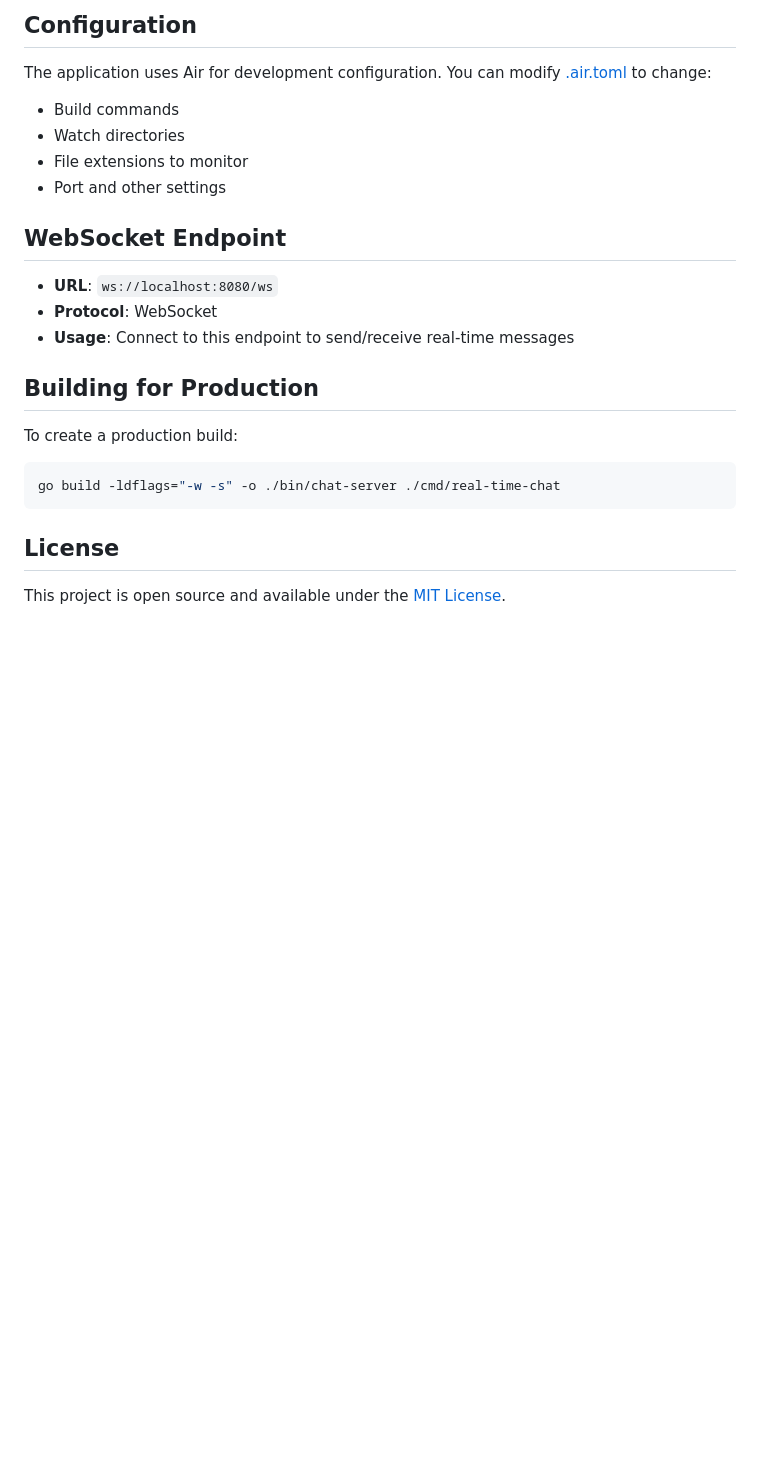
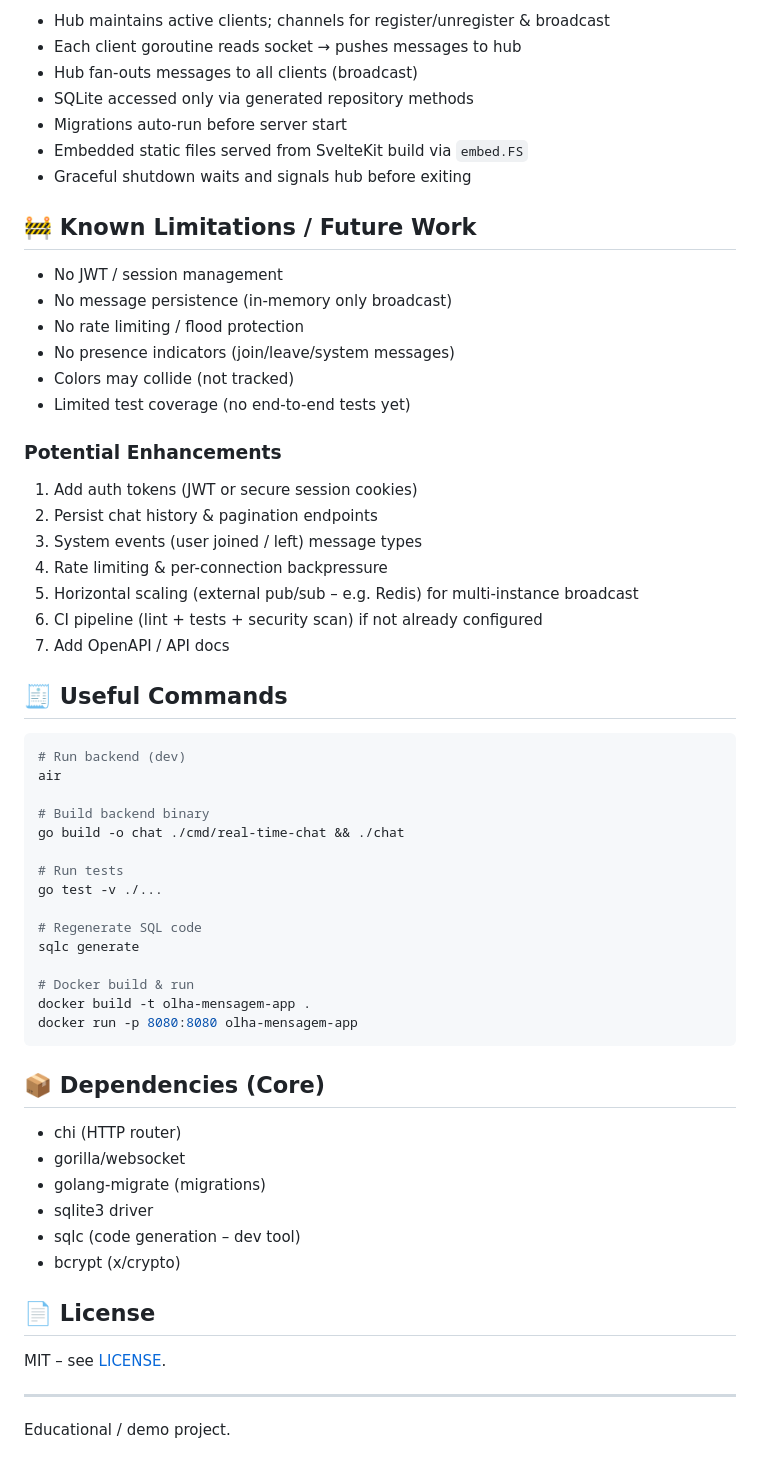
Before and after one commit to fortega2/olha-mensagem, a Markdown page: README.md, the part around one of its changes. Rendered like a GitHub page; blank space fills up the shorter version.

````diff
--- a/README.md
+++ b/README.md
@@ -100,27 +151,59 @@ go build -o ./tmp/main ./cmd/real-time-chat
 
-## Configuration
+- Hub maintains active clients; channels for register/unregister & broadcast
+- Each client goroutine reads socket → pushes messages to hub
+- Hub fan-outs messages to all clients (broadcast)
+- SQLite accessed only via generated repository methods
+- Migrations auto-run before server start
+- Embedded static files served from SvelteKit build via `embed.FS`
+- Graceful shutdown waits and signals hub before exiting
 
-The application uses Air for development configuration. You can modify [.air.toml](.air.toml) to change:
+## 🚧 Known Limitations / Future Work
 
-- Build commands
-- Watch directories
-- File extensions to monitor
-- Port and other settings
+- No JWT / session management
+- No message persistence (in-memory only broadcast)
+- No rate limiting / flood protection
+- No presence indicators (join/leave/system messages)
+- Colors may collide (not tracked)
+- Limited test coverage (no end-to-end tests yet)
 
-## WebSocket Endpoint
+### Potential Enhancements
+1. Add auth tokens (JWT or secure session cookies)
+2. Persist chat history & pagination endpoints
+3. System events (user joined / left) message types
+4. Rate limiting & per-connection backpressure
+5. Horizontal scaling (external pub/sub – e.g. Redis) for multi-instance broadcast
+6. CI pipeline (lint + tests + security scan) if not already configured
+7. Add OpenAPI / API docs
 
-- **URL**: `ws://localhost:8080/ws`
-- **Protocol**: WebSocket
-- **Usage**: Connect to this endpoint to send/receive real-time messages
+## 🧾 Useful Commands
+```bash
+# Run backend (dev)
+air
 
-## Building for Production
+# Build backend binary
+go build -o chat ./cmd/real-time-chat && ./chat
 
-To create a production build:
+# Run tests
+go test -v ./...
 
-```bash
-go build -ldflags="-w -s" -o ./bin/chat-server ./cmd/real-time-chat
+# Regenerate SQL code
+sqlc generate
+
+# Docker build & run
+docker build -t olha-mensagem-app .
+docker run -p 8080:8080 olha-mensagem-app
 ```
 
-## License
+## 📦 Dependencies (Core)
+- chi (HTTP router)
+- gorilla/websocket
+- golang-migrate (migrations)
+- sqlite3 driver
+- sqlc (code generation – dev tool)
+- bcrypt (x/crypto)
 
-This project is open source and available under the [MIT License](LICENSE).
+## 📄 License
+MIT – see [LICENSE](LICENSE).
+
+---
+Educational / demo project.
````
Also changed, not shown: other parts of README.md (+118 -67 lines).
